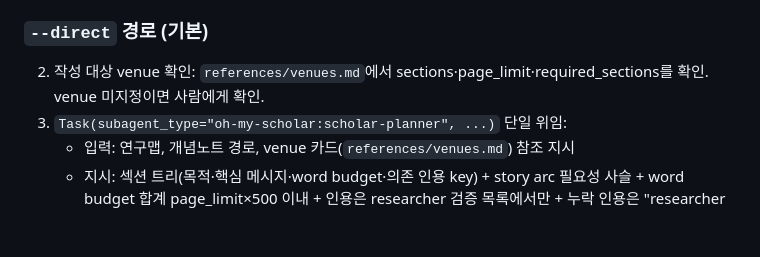
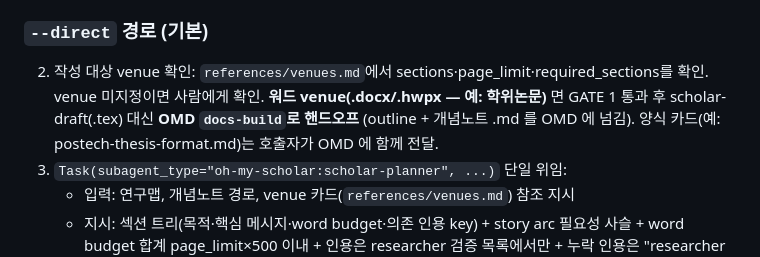
Before and after one commit to luckkim123/oh-my-scholar, a Markdown page: skills/scholar-outline/SKILL.md, the part around the change. GitHub-like rendering; blank space fills up the shorter version.

Commit message:
feat(scholar-outline): word-venue (.docx/.hwpx) handoff to OMD
Step 2 of scholar-outline now recognizes word-venue targets (e.g., thesis
guidelines requiring .docx/.hwpx) and routes them past scholar-draft (.tex)
to OMD's docs-build with outline + concept notes + format card as input.
LaTeX path unchanged.

Closes gap surfaced during POSTECH master-thesis format-card session: oms
treats paper writing as LaTeX by default, but a thesis whose deliverable
must be .docx should not go through scholar-draft. The handoff is explicit
in the SKILL so callers and the model both know to switch harnesses.

Co-Authored-By: Claude Opus 4.7 (1M context) <noreply@anthropic.com>

```diff
--- a/skills/scholar-outline/SKILL.md
+++ b/skills/scholar-outline/SKILL.md
@@ -52,7 +52,7 @@ research·ideate 단계의 산출물(연구맵, 개념노트 .md)을 받아 논
 1. 입력 확인: researcher 연구맵(gap 진술·인용 목록)과 ideate 개념노트(.md) 경로 확인. 없으면 stop → 선행 skill 안내. **모드 판정**: 호출 플래그(`--direct`/`--consensus`/`--review`) 확인. 미지정이면 `--direct`, 단 Deliberate 트리거 해당 시 consensus 1회 제안(`<Modes>`).
 
 ### `--direct` 경로 (기본)
-2. 작성 대상 venue 확인: `references/venues.md`에서 sections·page_limit·required_sections를 확인. venue 미지정이면 사람에게 확인.
+2. 작성 대상 venue 확인: `references/venues.md`에서 sections·page_limit·required_sections를 확인. venue 미지정이면 사람에게 확인. **워드 venue(.docx/.hwpx — 예: 학위논문)** 면 GATE 1 통과 후 scholar-draft(.tex) 대신 **OMD `docs-build`로 핸드오프** (outline + 개념노트 .md 를 OMD 에 넘김). 양식 카드(예: postech-thesis-format.md)는 호출자가 OMD 에 함께 전달.
 3. `Task(subagent_type="oh-my-scholar:scholar-planner", ...)` 단일 위임:
    - 입력: 연구맵, 개념노트 경로, venue 카드(`references/venues.md`) 참조 지시
    - 지시: 섹션 트리(목적·핵심 메시지·word budget·의존 인용 key) + story arc 필요성 사슬 + word budget 합계 page_limit×500 이내 + 인용은 researcher 검증 목록에서만 + 누락 인용은 "researcher 재확인 필요" 표시
```
